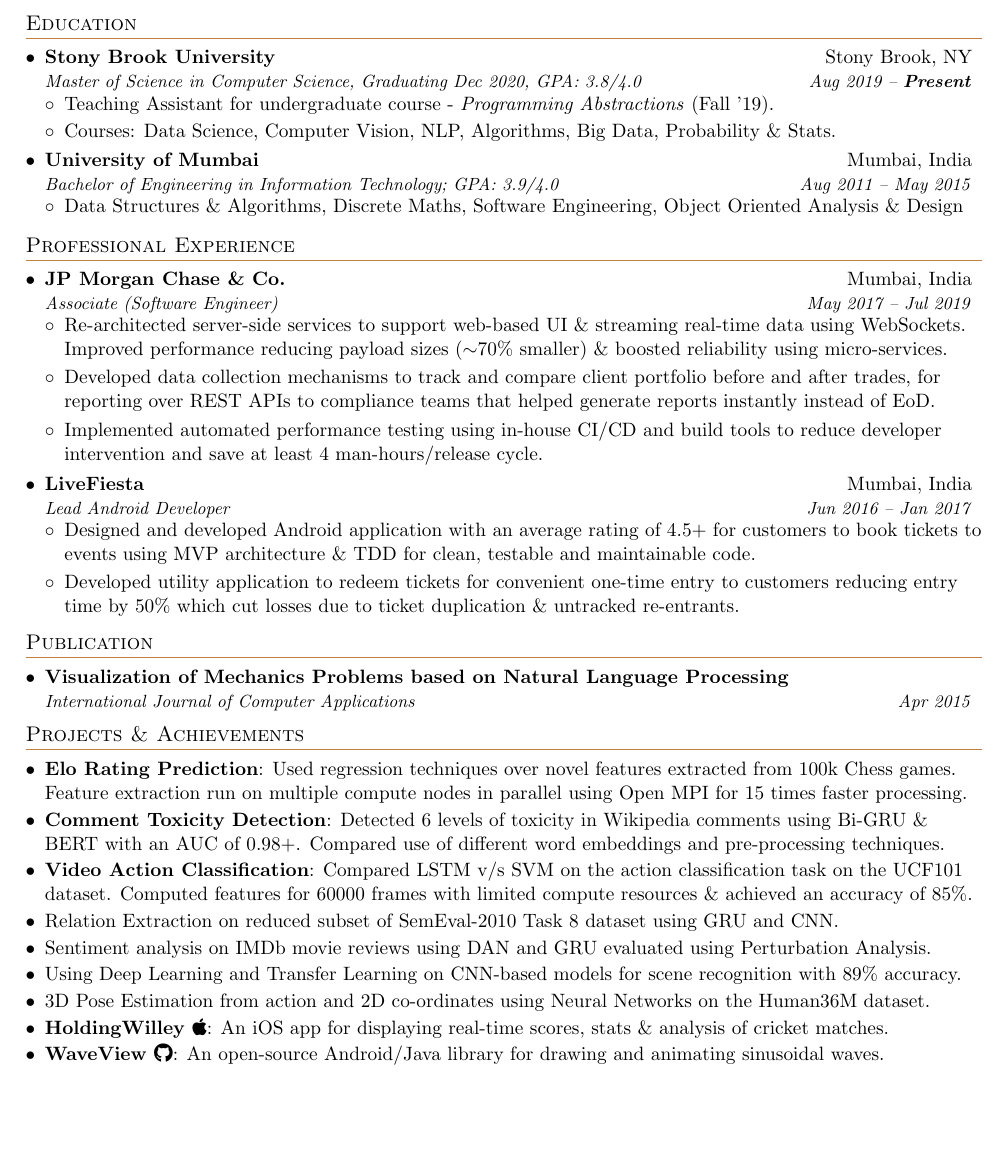
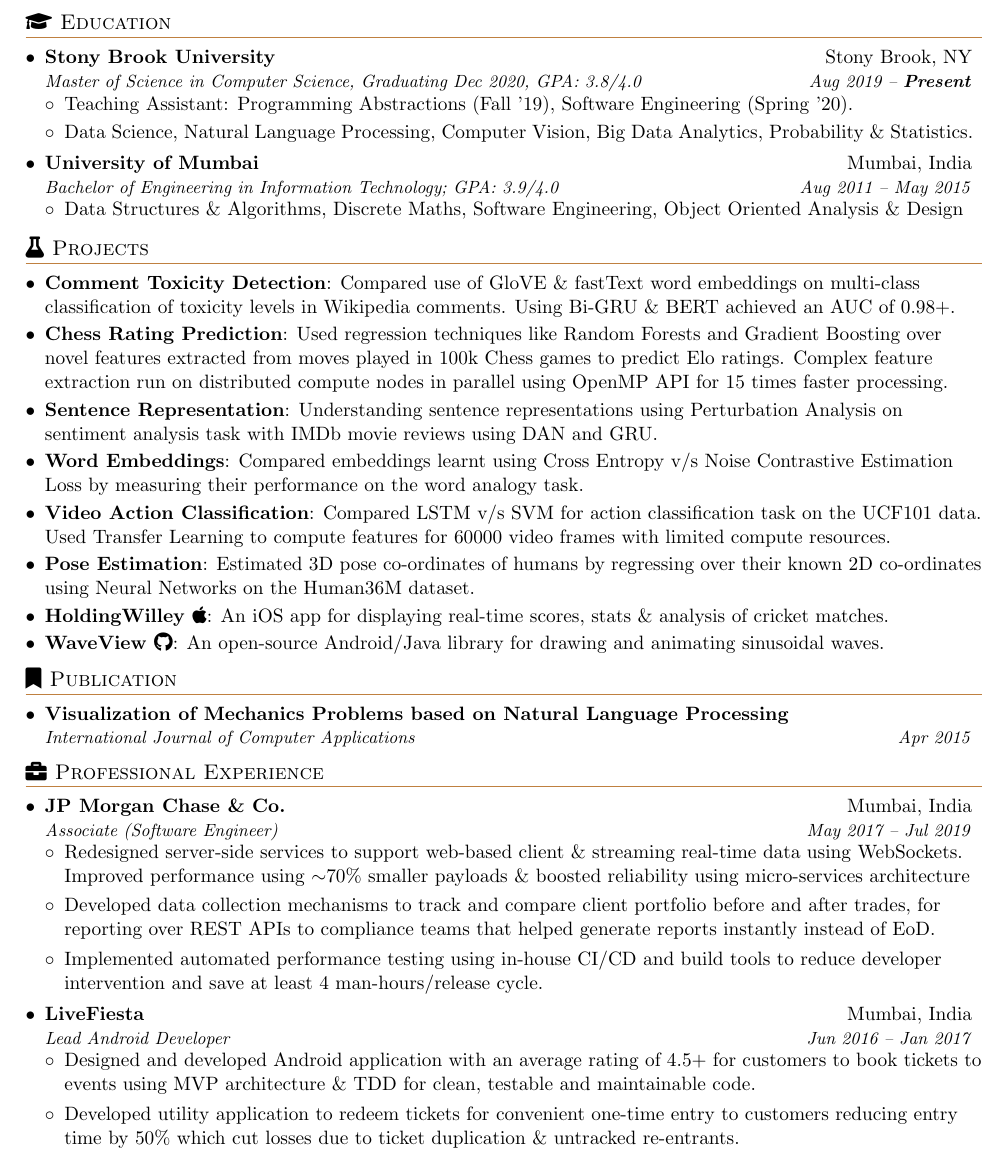
Before and after one commit to narayanacharya6/Resume, a LaTeX CV (NarayanAcharyaResume.tex): part of the page, cut so that both start at the same text, the shorter picture padded with empty space. Compiled offline with pdfLaTeX.

Commit message:
Major Updates

```diff
--- a/NarayanAcharyaResume.tex
+++ b/NarayanAcharyaResume.tex
@@ -29,8 +29,8 @@
 \addtolength{\oddsidemargin}{-0.5in}
 \addtolength{\evensidemargin}{-0.5in}
 \addtolength{\textwidth}{1.0in}
-\addtolength{\topmargin}{-0.75in}
-\addtolength{\textheight}{1.0in}
+\addtolength{\topmargin}{-0.85in}
+\addtolength{\textheight}{1.7in}
 
 \urlstyle{same}
 
@@ -91,15 +91,15 @@
 
 
 	%-----------EDUCATION-----------------
-	\section{Education}
+	\section{\faGraduationCap \space Education}
 	\resumeSubHeadingListStart
 	\resumeSubheading
 	{Stony Brook University}{Stony Brook, NY}
 	{Master of Science in Computer Science, Graduating Dec 2020, GPA: 3.8/4.0}{Aug 2019 -- \textbf{Present}}
 	\resumeSubHeadingListStart
-	\item {Teaching Assistant for undergraduate course - \textit{Programming Abstractions} (Fall '19).}
+	\item {Teaching Assistant: Programming Abstractions (Fall '19), Software Engineering (Spring '20).}
 	\vspace{-1pt}
-	\item{Courses: Data Science, Computer Vision, NLP, Algorithms, Big Data, Probability \& Stats.}
+	\item{Data Science, Natural Language Processing, Computer Vision, Big Data Analytics, Probability \& Statistics.}
 	\vspace{-6pt}
 	%\item  {Course Work -}
 	%\textit{NLP:} Detecting toxicity in online conversations using Deep Learning, Relationship Extraction using Neural Nets, Sentiment Analysis, \textit{Data Science:} Predicting Elo ratings of Chess players, \textit{Computer Vision:} Action Recognition using LSTM, Pose Estimation, Scene Recognition using CNN.
@@ -126,8 +126,48 @@
 	%{}
 	%\resumeSubHeadingListEnd
 
+		%-----------PROJECTS AND ACHIEVEMENTS-----------------
+	\section{\faFlask \space Projects}
+	\resumeSubHeadingListStart
+	% \resumeSubItem{Physual (Capstone Project)}
+	% {Application generated a 3D scene for visualising Newtonian Mechanics Problems using NLP. Came in 3rd in state level competition Prakalpa 2015 and 2nd in Tatva (2015) for presenting associated research paper.}
+	% \resumeSubItemText{Published \textit{Visualization of Mechanics Problems based on Natural Language Processing} in International Journal of Computer Applications (2015).}
+	\resumeSubItem{Comment Toxicity Detection}{Compared use of GloVE \& fastText word embeddings on multi-class classification of toxicity levels in Wikipedia comments. Using Bi-GRU \& BERT achieved an AUC of 0.98+. }
+	\resumeSubItem{Chess Rating Prediction}{Used regression techniques like Random Forests and Gradient Boosting over novel features extracted from moves played in 100k Chess games to predict Elo ratings. Complex feature extraction run on distributed compute nodes in parallel using OpenMP API for 15 times faster processing.}
+	\resumeSubItem{Sentence Representation}{Understanding sentence representations using Perturbation Analysis on sentiment analysis task with IMDb movie reviews using DAN and GRU.}
+	\resumeSubItem{Word Embeddings}{Compared embeddings learnt using Cross Entropy v/s Noise Contrastive Estimation Loss by measuring their performance on the word analogy task.}
+	\resumeSubItem{Video Action Classification}{Compared LSTM v/s SVM for action classification task on the UCF101 data. Used Transfer Learning to compute features for 60000 video frames with limited compute resources.}
+	% \resumeSubItemText{Relation Extraction on reduced subset of SemEval-2010 Task 8 dataset using GRU and CNN.}
+	% \resumeSubItemText{Using Deep Learning and Transfer Learning on CNN-based models for scene recognition with 89\% accuracy.}
+	\resumeSubItem{Pose Estimation}{Estimated 3D pose co-ordinates of humans by regressing over their known 2D co-ordinates using Neural Networks on the Human36M dataset.}
+	\resumeSubItem{\href{https://apps.apple.com/app/id1229976116}{HoldingWilley \faApple}}{An iOS app for displaying real-time scores, stats \& analysis of cricket matches.}
+	% {Developed iOS app for Kustard Technologies Pvt. Ltd. that fetches real time scores for cricket matches around the globe and shows ball by ball updates, full score card and  commentary.}
+	%{Developed iOS app for Kustard Technologies Pvt. Ltd. for real time scores of cricket matches. App developed in under 1 month with no prior experience of the iOS framework.}
+
+	%\resumeSubItem{Smart Home Solution \faAndroid}
+	%{Android application to control electrical appliances remotely over the internet received 1st prize under category ‘Sustainable Development‘ at Prakalpa 2014, KJSCE.}
+	\resumeSubItem{\href{https://github.com/narayanacharya6/WaveView}{WaveView \faGithub}}{An open-source Android/Java library for drawing and animating sinusoidal waves.}
+	%\resumeSubItemText{Ranked top 1\% in India in Graduate Aptitude Test in Engineering (2015) exam organized by IIT \& IISc.}% among more than 115,000 students in Computer Science.}
+	%\resumeSubItem{Course Projects}
+	%{\textit{NLP:} Detecting toxicity in online conversations using Deep Learning, Relationship Extraction, Sentiment Analysis, \textit{Data Science:} Predicting Elo ratings of Chess players using play-by-play moves, \textit{Computer Vision:} Action Recognition using LSTM, Pose Estimation, Scene Recognition.}
+	%\resumeSubItem{MOOCs}
+	%{Mathematics for Machine Learning, Interactive Programming in Python, Game Dev in C\#.}
+	% \resumeSubItem{Academic Excellence} %
+	%  {Among top 10 students in department during undergrad and $ subject topper for courses 'Programming for Mobile \& Remote Computers', 'Object Oriented Analysis \& Design' \&  'Simulation \& Modeling'.} %
+	% \resumeSubItem{Extra-Curricular Activities}
+	% {Served as Joint General Secretary for Computer Society of India, KJSCE (2013-14) and was responsible for organizing and delivering workshops and events for students.}
+	\resumeSubHeadingListEnd
+
+		%-----------PUBLICATIONS-----------------
+	\section{\faBookmark \space Publication}
+	\resumeSubHeadingListStart
+	\resumeSubheading
+	{Visualization of Mechanics Problems based on Natural Language Processing}{}
+	{International Journal of Computer Applications}{Apr 2015}
+	\resumeSubHeadingListEnd
+
 	%-----------EXPERIENCE-----------------
-	\section{Professional Experience}
+	\section{\faBriefcase \space Professional Experience}
 	\resumeSubHeadingListStart
 
 	%\resumeSubheading
@@ -138,7 +178,7 @@
 	{JP Morgan Chase \& Co.}{Mumbai, India}
 	{Associate (Software Engineer)}{May 2017 -- Jul 2019}
 	\resumeSubHeadingListStart
-	\item{Re-architected server-side services to support web-based UI \& streaming real-time data using WebSockets. Improved performance reducing payload sizes ($\sim$70\% smaller) \& boosted reliability using micro-services.}
+	\item{Redesigned server-side services to support web-based client \& streaming real-time data using WebSockets. Improved performance using $\sim$70\% smaller payloads \& boosted reliability using micro-services architecture}
 	%\resumeItem{Latency Monitoring}
 	%\item{Developed non-intrusive ways to gather, store, visualize and analyze metrics using ElasticSearch, Logstash \& Kibana for latency across micro-services to identify bottlenecks and performance improvement options.}
 	%\resumeItem{Compliance Reporting}
@@ -169,14 +209,6 @@
 
 	\resumeSubHeadingListEnd
 
-	%-----------PUBLICATIONS-----------------
-	\section{Publication}
-	\resumeSubHeadingListStart
-	\resumeSubheading
-	{Visualization of Mechanics Problems based on Natural Language Processing}{}
-	{International Journal of Computer Applications}{Apr 2015}
-	\resumeSubHeadingListEnd
-
 	%-----------TEACHING EXPERIENCE-----------------
 	% \section{Prior Teaching Experience}
 	% \resumeSubHeadingListStart
@@ -194,36 +226,4 @@
 	% {Technical workshops on Open Source OS (Ubuntu), Android \& Web % Development}{Aug 2013 -- Jun 2014}
 	% \resumeSubHeadingListEnd
 
-	%-----------PROJECTS AND ACHIEVEMENTS-----------------
-	\section{Projects \& Achievements}
-	\resumeSubHeadingListStart
-	% \resumeSubItem{Physual (Capstone Project)}
-	% {Application generated a 3D scene for visualising Newtonian Mechanics Problems using NLP. Came in 3rd in state level competition Prakalpa 2015 and 2nd in Tatva (2015) for presenting associated research paper.}
-	% \resumeSubItemText{Published \textit{Visualization of Mechanics Problems based on Natural Language Processing} in International Journal of Computer Applications (2015).}
-	\resumeSubItem{Elo Rating Prediction}{Used regression techniques over novel features extracted from 100k Chess games. Feature extraction run on multiple compute nodes in parallel using Open MPI for 15 times faster processing.}
-	\resumeSubItem{Comment Toxicity Detection}{Detected 6 levels of toxicity in Wikipedia comments using Bi-GRU \& BERT with an AUC of 0.98+. Compared use of different word embeddings and pre-processing techniques.}
-	\resumeSubItem{Video Action Classification}{Compared LSTM v/s SVM on the action classification task on the UCF101 dataset. Computed features for 60000 frames with limited compute resources \& achieved an accuracy of 85\%.}
-	\resumeSubItemText{Relation Extraction on reduced subset of SemEval-2010 Task 8 dataset using GRU and CNN.}
-	\resumeSubItemText{Sentiment analysis on IMDb movie reviews using DAN and GRU evaluated using Perturbation Analysis.}
-	\resumeSubItemText{Using Deep Learning and Transfer Learning on CNN-based models for scene recognition with 89\% accuracy.}
-	\resumeSubItemText{3D Pose Estimation from action and 2D co-ordinates using Neural Networks on the Human36M dataset.}
-	\resumeSubItem{\href{https://apps.apple.com/app/id1229976116}{HoldingWilley \faApple}}{An iOS app for displaying real-time scores, stats \& analysis of cricket matches.}
-	% {Developed iOS app for Kustard Technologies Pvt. Ltd. that fetches real time scores for cricket matches around the globe and shows ball by ball updates, full score card and  commentary.}
-	%{Developed iOS app for Kustard Technologies Pvt. Ltd. for real time scores of cricket matches. App developed in under 1 month with no prior experience of the iOS framework.}
-
-	%\resumeSubItem{Smart Home Solution \faAndroid}
-	%{Android application to control electrical appliances remotely over the internet received 1st prize under category ‘Sustainable Development‘ at Prakalpa 2014, KJSCE.}
-	\resumeSubItem{\href{https://github.com/narayanacharya6/WaveView}{WaveView \faGithub}}{An open-source Android/Java library for drawing and animating sinusoidal waves.}
-	%\resumeSubItemText{Ranked top 1\% in India in Graduate Aptitude Test in Engineering (2015) exam organized by IIT \& IISc.}% among more than 115,000 students in Computer Science.}
-	%\resumeSubItem{Course Projects}
-	%{\textit{NLP:} Detecting toxicity in online conversations using Deep Learning, Relationship Extraction, Sentiment Analysis, \textit{Data Science:} Predicting Elo ratings of Chess players using play-by-play moves, \textit{Computer Vision:} Action Recognition using LSTM, Pose Estimation, Scene Recognition.}
-	%\resumeSubItem{MOOCs}
-	%{Mathematics for Machine Learning, Interactive Programming in Python, Game Dev in C\#.}
-	% \resumeSubItem{Academic Excellence} %
-	%  {Among top 10 students in department during undergrad and $ subject topper for courses 'Programming for Mobile \& Remote Computers', 'Object Oriented Analysis \& Design' \&  'Simulation \& Modeling'.} %
-	% \resumeSubItem{Extra-Curricular Activities}
-	% {Served as Joint General Secretary for Computer Society of India, KJSCE (2013-14) and was responsible for organizing and delivering workshops and events for students.}
-	\resumeSubHeadingListEnd
-
-
 	%--------PROGRAMMING SKILLS------------
```
Also changed, not shown: NarayanAcharyaResume.pdf, NarayanAcharyaResume.tex (2 more changed lines).
